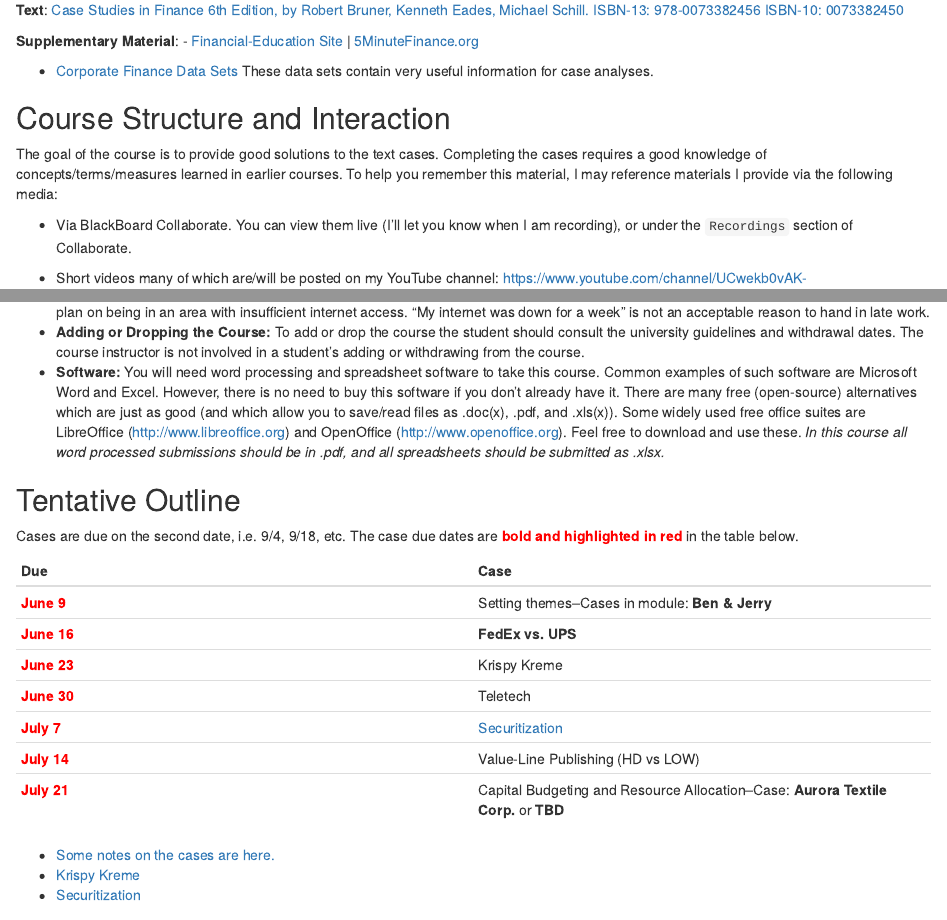
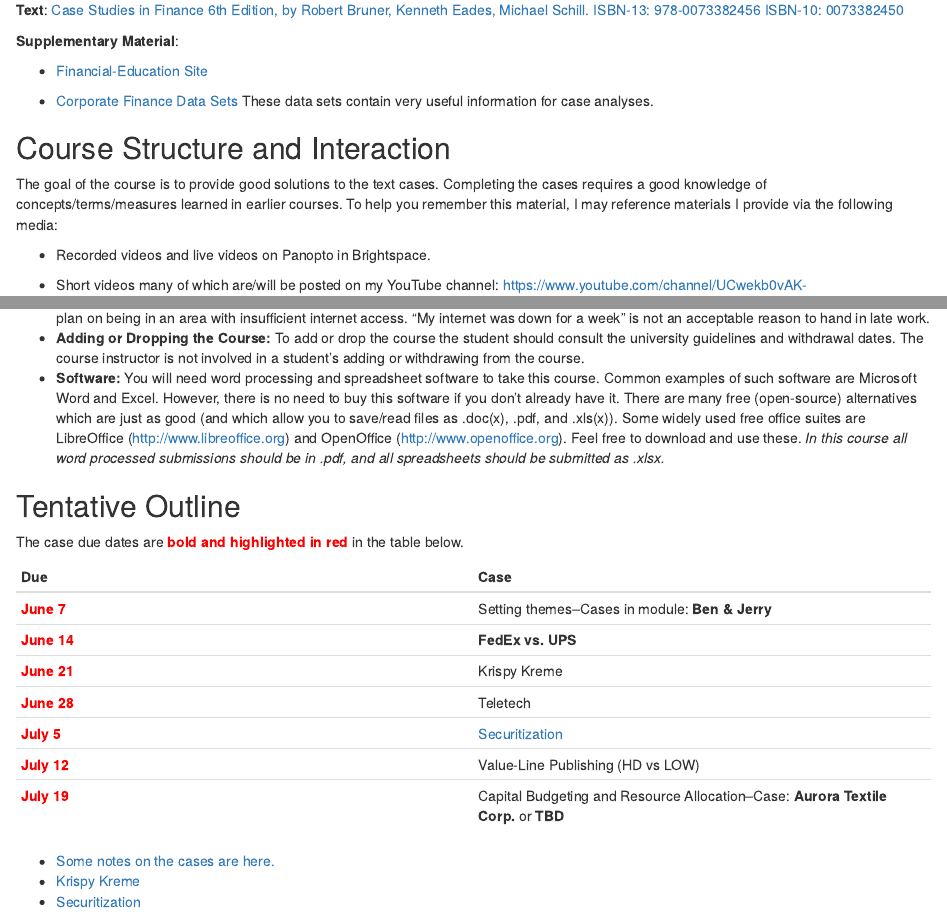
Before and after one commit to Matt-Brigida/FIN_411_syllabus, an R Markdown document (index.Rmd): the page in a window 1100 px wide, from 380 px down, and a second part further down, joined at a grey line. Rendered offline with R 4.5, knitr and Pandoc, with nearby package versions; drawn as R Markdown's standard HTML page in place of the format the file asks for.

Commit message:
summer 2024

````diff
--- a/index.Rmd
+++ b/index.Rmd
@@ -1,10 +1,10 @@
 ---
 title:
 date:
-## output:
-##   rmdformats::html_clean:
-##     highlight: kate
-output: word_document
+output:
+  rmdformats::html_clean:
+    highlight: kate
+#output: word_document
 always_allow_html: true
 ---
 
@@ -51,7 +51,8 @@
 **Text**: [Case Studies in Finance 6th Edition, by Robert Bruner, Kenneth Eades, Michael Schill. ISBN-13: 978-0073382456 ISBN-10: 0073382450](https://www.amazon.com/dp/0073382450/ref=cm_sw_r_em_apa_i_Tm1fBbR1CT3EV)
 
 **Supplementary Material**:
-- [Financial-Education Site](https://financial-education.github.io) | [5MinuteFinance.org](https://www.5minutefinance.org/)
+
+- [Financial-Education Site](https://financial-education.github.io)
 
 - [Corporate Finance Data Sets](http://pages.stern.nyu.edu/~adamodar/New_Home_Page/datacurrent.html)  These data sets contain very useful information for case analyses.
 
@@ -59,7 +60,7 @@
 
 The goal of the course is to provide good solutions to the text cases.  Completing the cases requires a good knowledge of concepts/terms/measures learned in earlier courses.  To help you remember this material, I may reference materials I provide via the following media:
 
--  Via BlackBoard Collaborate.  You can view them live (I'll let you know when I am recording), or under the `Recordings` section of Collaborate.
+-  Recorded videos and live videos on Panopto in Brightspace.
 
 -  Short videos many of which are/will be posted on my YouTube channel: https://www.youtube.com/channel/UCwekb0vAK-FKaqPF5gfd0eQ/featured
 
@@ -198,7 +199,7 @@
 
 ## Tentative Outline
 
-Cases are due on the second date, i.e. 9/4, 9/18, etc.  The case due dates are <b style="color:red">bold and highlighted in red</b> in the table below.
+The case due dates are <b style="color:red">bold and highlighted in red</b> in the table below.
 
 <!-- Below no longer used -->
 ```{r outline, echo=FALSE, message=FALSE, warnings=FALSE, results='asis', eval=FALSE}
@@ -244,16 +245,16 @@
 <!-- | <b style="color:red">December 16</b> | Capital Budgeting and Resource Allocation--Case: **Aurora Textile Corp.** | -->
 
 
-<!--- Fall semester schedule---->
+<!--- Summer 2024 semester schedule---->
 | Due | Case |
 | ---- | ---- |
-| <b style="color:red">June 9</b>  | Setting themes--Cases in module: **Ben & Jerry** |
-| <b style="color:red">June 16</b>  | **FedEx vs. UPS** |
-| <b style="color:red">June 23</b>  | Krispy Kreme  |
-| <b style="color:red">June 30</b> | Teletech | ## The Body Shop |
-| <b style="color:red">July 7</b> | [Securitization](https://matt-brigida.github.io/securitization-presentation-abridged/) |
-| <b style="color:red">July 14</b> | Value-Line Publishing (HD vs LOW) |
-| <b style="color:red">July 21</b> | Capital Budgeting and Resource Allocation--Case: **Aurora Textile Corp.** or **TBD**|
+| <b style="color:red">June 7</b>  | Setting themes--Cases in module: **Ben & Jerry** |
+| <b style="color:red">June 14</b>  | **FedEx vs. UPS** |
+| <b style="color:red">June 21</b>  | Krispy Kreme  |
+| <b style="color:red">June 28</b> | Teletech | ## The Body Shop |
+| <b style="color:red">July 5</b> | [Securitization](https://matt-brigida.github.io/securitization-presentation-abridged/) |
+| <b style="color:red">July 12</b> | Value-Line Publishing (HD vs LOW) |
+| <b style="color:red">July 19</b> | Capital Budgeting and Resource Allocation--Case: **Aurora Textile Corp.** or **TBD**|
 
 <!-- Financial Analysis and Forecasting--Case: **Value-Line Publishing (HD vs LOW)** | -->
 <!--- Estimating the cost of capital--Case: **Nike, Inc.** -->
````
Also changed, not shown: index.html, 1 other file.
